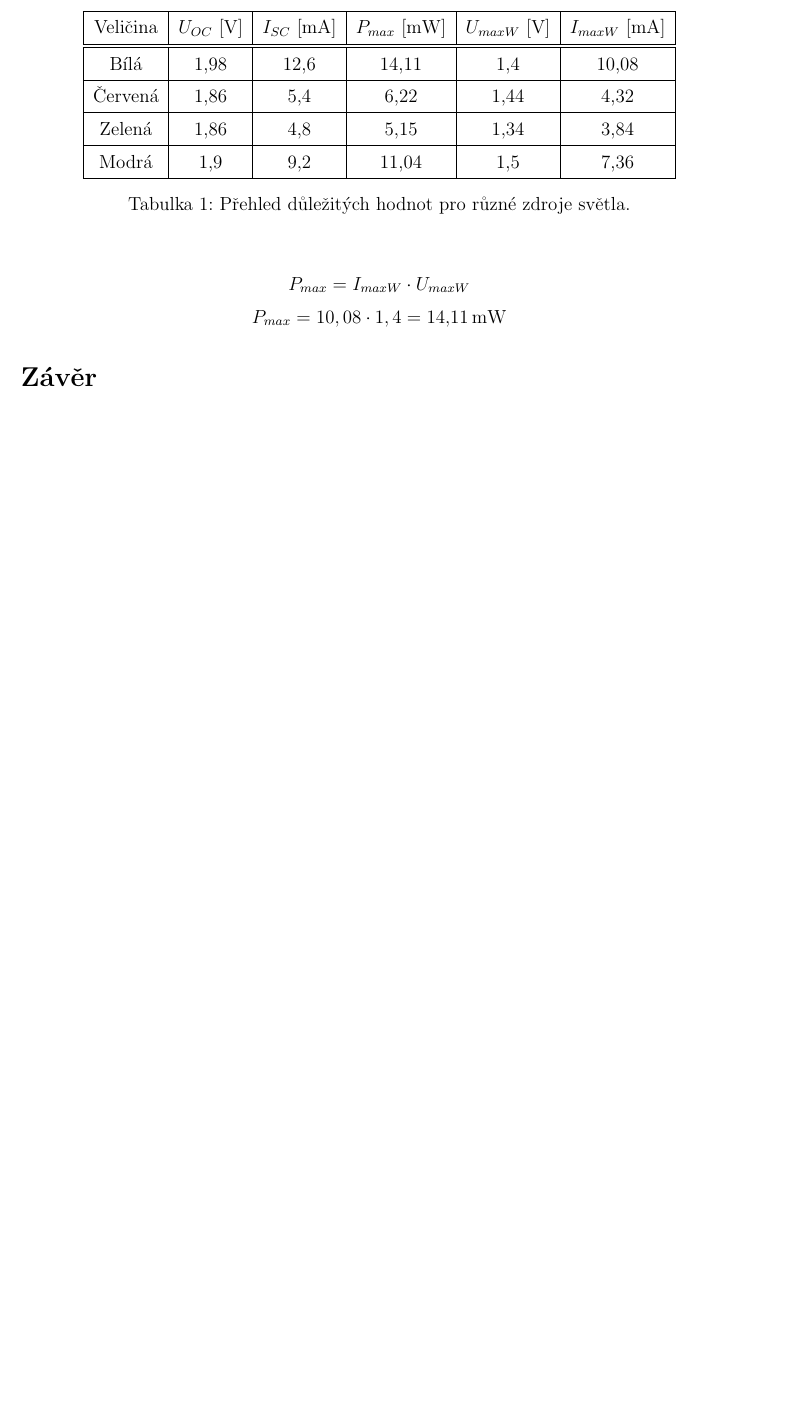
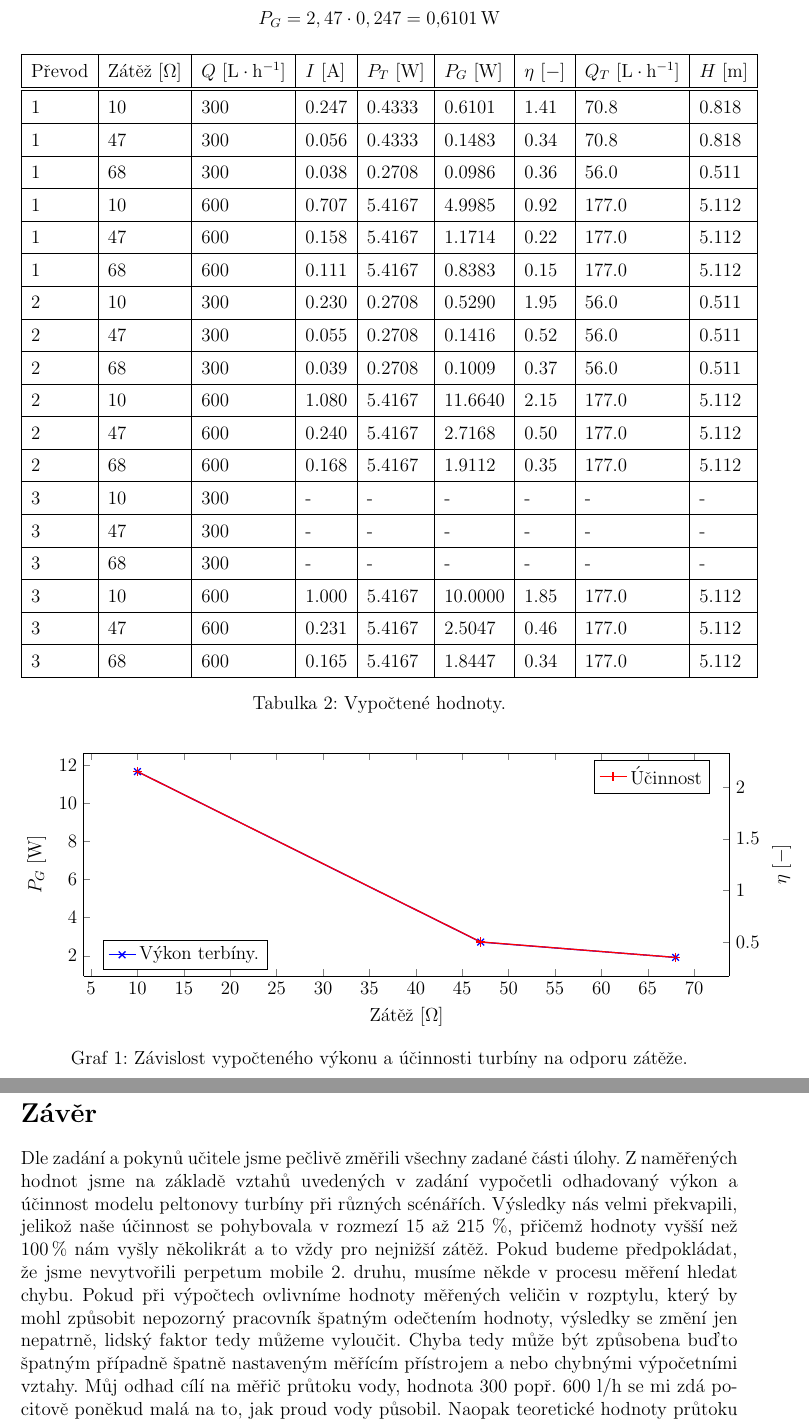
Before and after one commit to charvotj/OZU, a LaTeX document (2/OZU_2.tex): part of page 2 of 2 before the commit and two parts of pages 2 and 3 of 3 after it, the two joined at a grey line, cut at the place of the change, the shorter picture padded with empty space. Compiled offline with pdfLaTeX.

Commit message:
2 - konec kktin

```diff
--- a/2/OZU_2.tex
+++ b/2/OZU_2.tex
@@ -57,15 +57,15 @@
 \usepackage{subfiles} % Best loaded last in the preamble
 \usepackage{datatool}
 
-% \DTLloaddb[omitlines=2]{prvni}{data/prvni-cast.csv}
+\DTLloaddb[omitlines=1]{data}{data/data.csv}
 % \DTLloaddb[omitlines=2]{druha}{data/druha-cast.csv}
 
 
 
 \begin{document}
-	%====== Vygenerování tabulky ======
+%====== Vygenerování tabulky ======
 %	\maketitle
-	%====== Úvodní texty protokolu ======
+%====== Úvodní texty protokolu ======
 
 %	\section{Teoretický úvod}
 %		\input{tex/1-uvod}
@@ -86,27 +120,98 @@
-\begin{table}[]
+	\[
+		P_T=0,65 \cdot 9,81 \cdot 300 \cdot 0,818 \cdot 997 = \SI{0,4333}{\watt}
+	\]
+
+	\[
+		P_{G} = U \cdot I
+	\]
+
+	\[
+		P_{G} = 2,47 \cdot 0,247 = \SI{0,6101}{\watt}
+	\]
+
+\begin{table}[h!]
 	\centering
 	\def\arraystretch{1.4}
-	\begin{tabular}{|c|c|c|c|c|c|}
-			\hline
-			Veličina & \(U_{OC}\ [\unit{\volt}] \)  &  \(I_{SC}\ [\unit{\milli\ampere}]\) &  \(P_{max}\ [\unit{\milli\watt}]\)  &  \(U_{maxW}\ [\unit{\volt}]\)  &  \(I_{maxW}\ [\unit{\milli\ampere}]\)  \\ \hline \hline
-			Bílá & 1,98 &  12,6 &  14,11 &  1,4 &  10,08 \\\hline
-			Červená & 1,86 &  5,4 &  6,22 &  1,44 &  4,32 \\\hline
-			Zelená & 1,86 &  4,8 &  5,15 &  1,34 &  3,84 \\\hline
-			Modrá & 1,9 &  9,2 &  11,04 &  1,5 &  7,36 \\\hline
+	\begin{tabular}{ |l|l|l|l|l|l|l|l|l| }
+		\hline
+		Převod &
+		Zátěž [\unit{\ohm}] &
+		\(Q\ [\unit{\litre\per\hour}]\) &
+		\(I\ [\unit{\ampere}]\) &
+		\(P_{T}\ [\unit{\watt}]\) &
+		\(P_{G} \ [\unit{\watt}]\) &
+		\(\eta\ [-]\) &
+		\(Q_{T} \ [\unit{\litre\per\hour}]\) &
+		\(H\ [\unit{\meter}]\)
+%
+		\DTLforeach{data}{\A=prevod,\B=R,\C=Q,\D=p,\E=U,\F=f, \G=I,\H=Pt,\I=Pg,\J=Qt,\K=etha,\L=H}
+		{\DTLiffirstrow{\\ \hline \hline}{\\ \hline} %
+			\A &
+			\B &
+			\C &
+			\G &
+			\H &
+			\I &
+			\K &
+			\J &
+			\L
+			}\\ \hline
 	\end{tabular}
-	\caption{Přehled důležitých hodnot pro různé zdroje světla.}
+	\caption{Vypočtené hodnoty.}
 	\label{tab:tabulka-hodnot}
 \end{table}
 
-\[
-	P_{max} =I_{maxW} \cdot U_{maxW}
-\]
-\[
-	P_{max} =10,08 \cdot 1,4 = \SI{14,11}{\milli\watt}
-\]
+\begin{figure*}[h!]
+	\begin{tikzpicture}
+		\centering
+		\begin{axis}
+			[
+			xlabel={Zátěž\ [\unit{\ohm}]},
+			ylabel={\( P_{G} \ [\unit{\watt}]\)},
+			axis y line*=left, % dve y osy
+			width=1\textwidth,
+			height = 0.41\textwidth,
+			legend pos=south west,
+%			xmin=0,
+%			ymin=0,
+%			xmax=100
+%			ymax=100
+			]
+
+			\addplot[mark=x, mark options={solid}, thick, blue, solid, mark size=3pt] table [skip first n=1, x=R, y=Pg, col sep=comma] {data/graf.csv};
+			\addlegendentry{Výkon terbíny.}
+		\end{axis}
+
+
+		% Second y axis
+		\begin{axis}
+			[
+			ylabel={\( \eta\ [-]\)},
+			axis x line=none,
+			axis y line*=right,
+			width=1\textwidth,
+			height = 0.41\textwidth,
+			legend pos=north east,
+%			xmin=0,
+%			ymin=0,
+%			xmax=100
+%			ymax=100
+			]
+
+			\addplot[mark=+, mark options={solid}, thick, red, solid, mark size=3pt] table [skip first n=1, x=R, y=eta, col sep=comma] {data/graf.csv};
+
+			\addlegendentry{Účinnost}
+
+	\end{axis}
+
+	\end{tikzpicture}
+	\caption{Závislost vypočteného výkonu a účinnosti turbíny na odporu zátěže.}
+\end{figure*}
 
 \section{Závěr}
-
+	Dle zadání a pokynů učitele jsme pečlivě změřili všechny zadané části úlohy. Z naměřených hodnot jsme na základě vztahů uvedených v zadání vypočetli odhadovaný výkon a účinnost modelu peltonovy turbíny při různých scénářích. Výsledky nás velmi překvapili, jelikož naše účinnost se pohybovala v rozmezí 15 až 215 \unit{\percent}, přičemž hodnoty vyšší než \SI{100}{\percent} nám vyšly několikrát a to vždy pro nejnižší zátěž.
+	Pokud budeme předpokládat, že jsme nevytvořili perpetum mobile 2. druhu, musíme někde v procesu měření hledat chybu. Pokud při výpočtech ovlivníme hodnoty měřených veličin v rozptylu, který by mohl způsobit nepozorný pracovník špatným odečtením hodnoty, výsledky se změní jen nepatrně, lidský faktor tedy můžeme vyloučit. Chyba tedy může být způsobena buďto špatným případně špatně nastaveným měřícím přístrojem a nebo chybnými výpočetními vztahy. Můj odhad cílí na měřič průtoku vody, hodnota 300 popř. 600 l/h se mi zdá pocitově poněkud malá na to, jak proud vody působil.  Naopak teoretické hodnoty průtoku vyšly ještě podstatně nižší, takže bez dalšího měření není možné tento odhad potvrdit.
+	Vzhledem k nepřesnosti vypočtených hodnot jsou jakékoliv další vyvozené závěry neprůkazné a zatížené hrubou chybou.
 
 
 \end{document}
```
Also changed, not shown: 2/data/data.csv (+20 -10 lines), 2/data/graf.csv (added, +5 -0 lines), 2/OZU_2.pdf (added), 2/OZU_2.tex (36 more changed lines).
